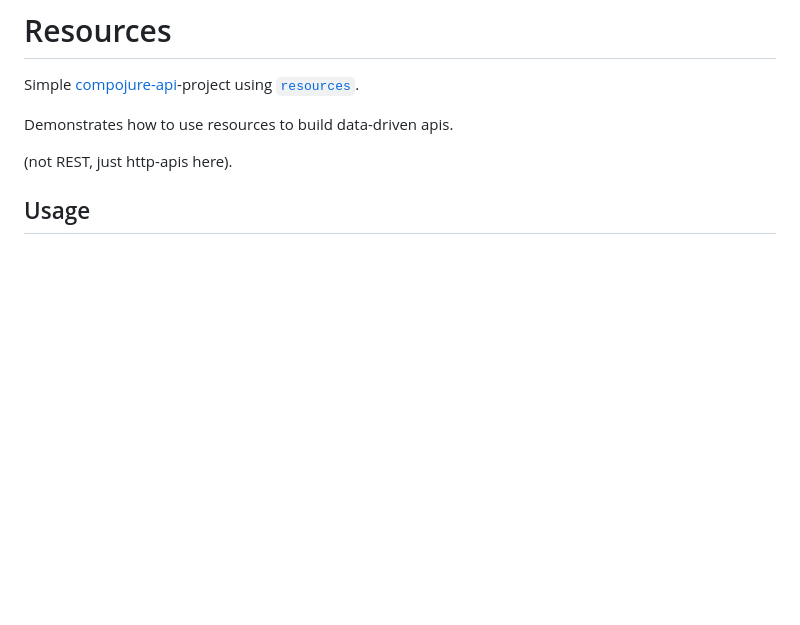
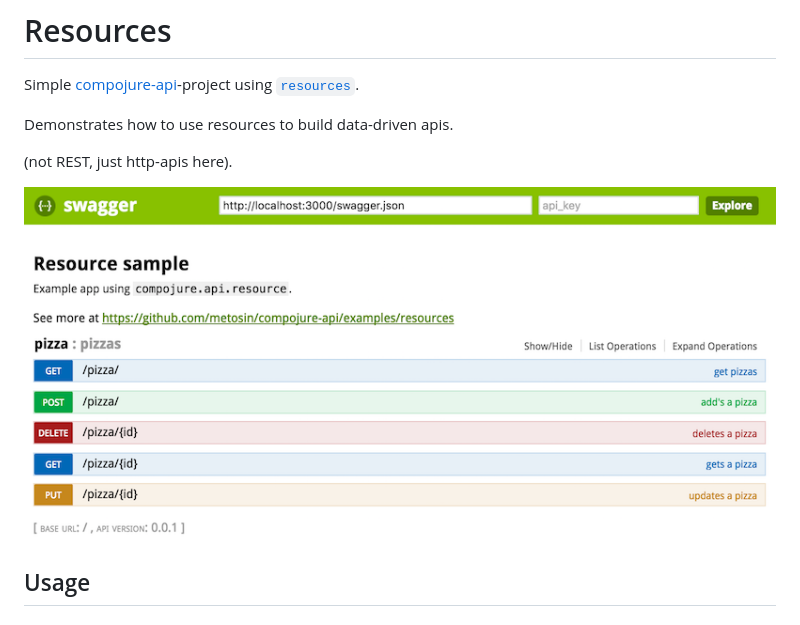
Before and after one commit to metosin/compojure-api, a Markdown page: examples/resources/README.md, the part around the change. Drawn GitHub-style; pictures changed too: examples/resources/screenshot.png (added); blank space fills up the shorter version.

Commit message:
Add screenshots

```diff
--- a/examples/resources/README.md
+++ b/examples/resources/README.md
@@ -5,6 +5,8 @@ Simple [compojure-api](https://github.com/metosin/compojure-api)-project using [
 Demonstrates how to use resources to build data-driven apis.
 
 (not REST, just http-apis here).
+
+<img src="https://raw.githubusercontent.com/metosin/compojure-api/master/examples/resources/screenshot.png" />
 
 ## Usage
 
```
Also changed, not shown: examples/reusable-resources/README.md (+2 -0 lines), 1 other file.
